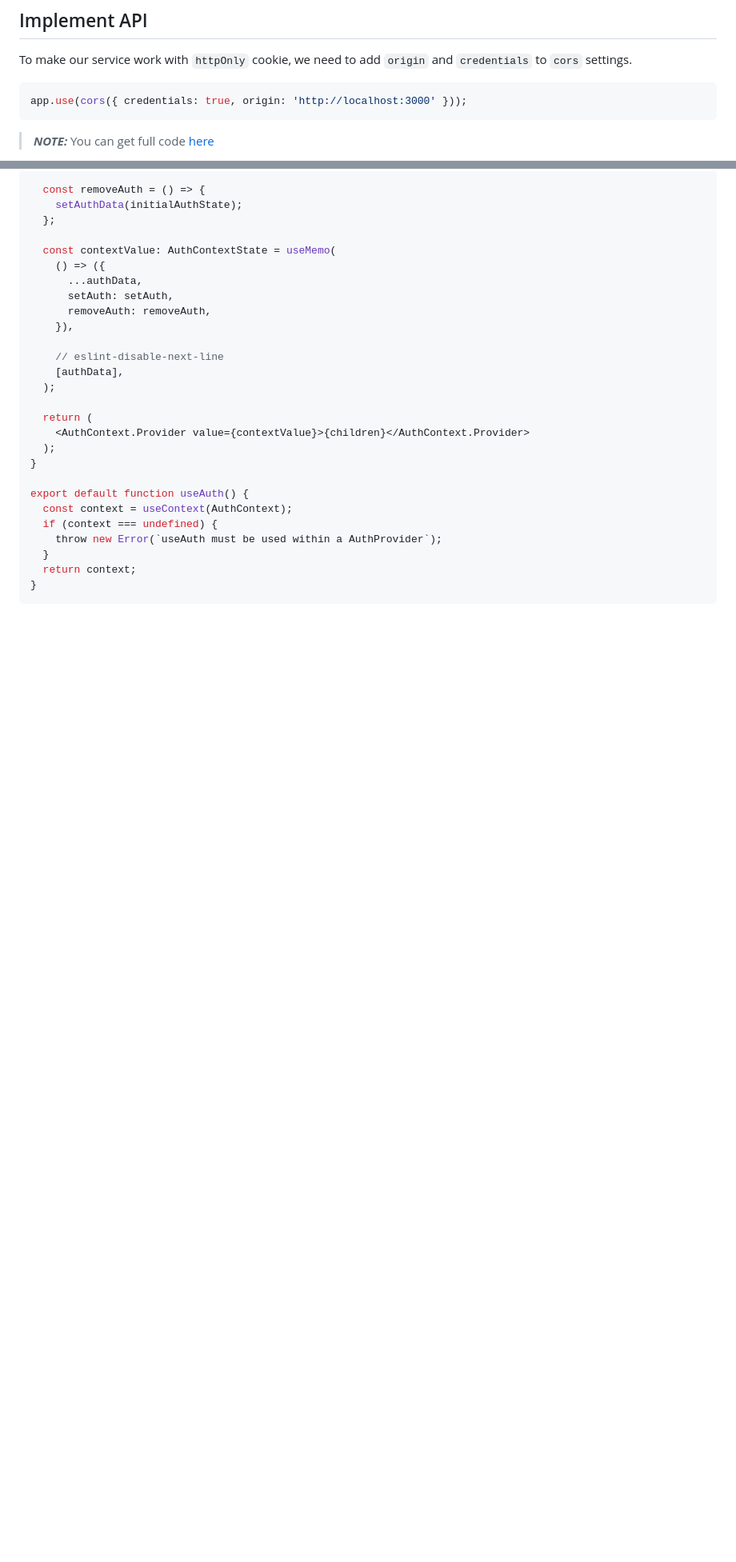
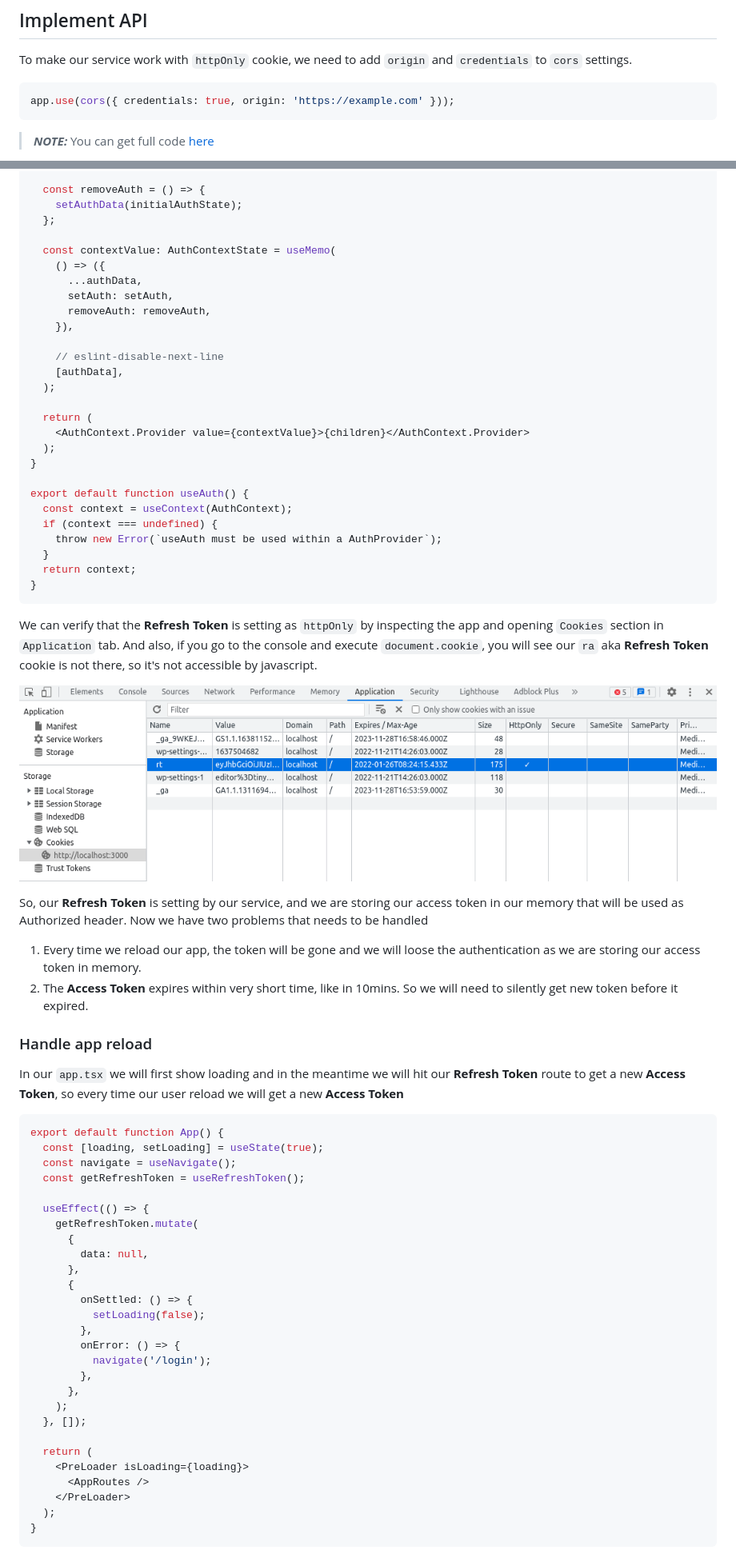
Before and after one commit to mbmohib/mohib.me, a Markdown page: contents/posts/handle-jwt-more-securely-in-a-frontend-app.md, 2 parts joined by grey strips. Shown: that part at 80% size. Drawn GitHub-style; pictures changed too: contents/images/image-of-httpOnly-cookie.png (added); blank space fills up the shorter version.

Commit message:
👌 IMPROVE: complete refresh token blog

````diff
--- a/contents/posts/handle-your-jwt-more-securely-in-a-frontend-app.md
+++ b/contents/posts/handle-jwt-more-securely-in-a-frontend-app.md
@@ -43,7 +43,7 @@ To make our service work with `httpOnly` cookie, we need to add `origin` and
 `credentials` to `cors` settings.
 
 ```javascript
-app.use(cors({ credentials: true, origin: 'http://localhost:3000' }));
+app.use(cors({ credentials: true, origin: 'https://example.com' }));
 ```
 
 > **_NOTE:_** You can get full code
@@ -219,3 +220,56 @@ export default function useAuth() {
   return context;
 }
 ```
+
+We can verify that the **Refresh Token** is setting as `httpOnly` by inspecting
+the app and opening `Cookies` section in `Application` tab. And also, if you go
+to the console and execute `document.cookie`, you will see our `ra` aka
+**Refresh Token** cookie is not there, so it's not accessible by javascript.
+
+![image of httpOnly cookie in of handle your JWT more securely in a single page app's article](../images/image-of-httpOnly-cookie.png 'httpOnly cookie')
+
+So, our **Refresh Token** is setting by our service, and we are storing our
+access token in our memory that will be used as Authorized header. Now we have
+two problems that needs to be handled
+
+1. Every time we reload our app, the token will be gone and we will loose the
+   authentication as we are storing our access token in memory.
+2. The **Access Token** expires within very short time, like in 10mins. So we
+   will need to silently get new token before it expired.
+
+### Handle app reload
+
+In our `app.tsx` we will first show loading and in the meantime we will hit our
+**Refresh Token** route to get a new **Access Token**, so every time our user
+reload we will get a new **Access Token**
+
+```javascript
+export default function App() {
+  const [loading, setLoading] = useState(true);
+  const navigate = useNavigate();
+  const getRefreshToken = useRefreshToken();
+
+  useEffect(() => {
+    getRefreshToken.mutate(
+      {
+        data: null,
+      },
+      {
+        onSettled: () => {
+          setLoading(false);
+        },
+        onError: () => {
+          navigate('/login');
+        },
+      },
+    );
+  }, []);
+
+  return (
+    <PreLoader isLoading={loading}>
+      <AppRoutes />
+    </PreLoader>
+  );
+}
+```
+
````
Also changed, not shown: other parts of contents/posts/handle-jwt-more-securely-in-a-frontend-app.md (+131 -5 lines), 2 other files.
